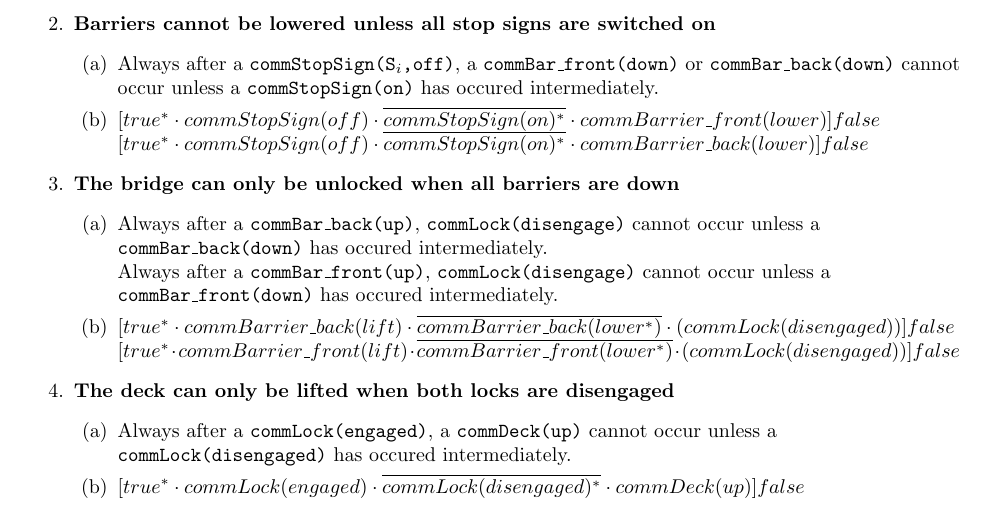
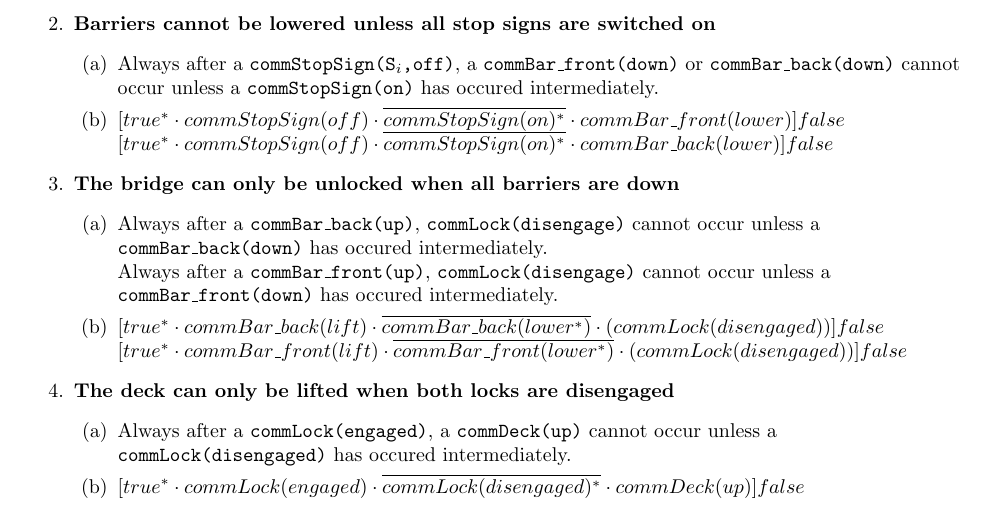
Before and after one commit to aferouge/SV, a LaTeX document (Report_SV.tex, which reads Sections/Translations.tex): part of page 7 of 10, cut so that both start at the same text. Compiled offline with pdfLaTeX.

Commit message:
commBarrier_front → comBar_front

```diff
--- a/Sections/Translations.tex
+++ b/Sections/Translations.tex
@@ -27,8 +27,8 @@ Because the requirements often concern all individual objects of a specific comp
 	\item \textbf{Barriers cannot be lowered unless all stop signs are switched on}
 	\begin{enumerate}
 		\item Always after a \texttt{commStopSign(S$_i$,off)}, a \texttt{commBar\_front(down)} or \texttt{commBar\_back(down)} cannot occur unless a \texttt{commStopSign(on)} has occured intermediately.
-		\item $[true^* \cdot commStopSign(off) \cdot \overline{commStopSign(on)^{*}} \cdot commBarrier\_front(lower)]false$ \\
-					$[true^* \cdot commStopSign(off) \cdot \overline{commStopSign(on)^{*}} \cdot commBarrier\_back(lower)]false$ \\
+		\item $[true^* \cdot commStopSign(off) \cdot \overline{commStopSign(on)^{*}} \cdot commBar\_front(lower)]false$ \\
+					$[true^* \cdot commStopSign(off) \cdot \overline{commStopSign(on)^{*}} \cdot commBar\_back(lower)]false$ \\
 	\end{enumerate}
 
 	%Requirement 3
@@ -36,8 +36,8 @@ Because the requirements often concern all individual objects of a specific comp
 	\begin{enumerate}
 		\item Always after a \texttt{commBar\_back(up)}, \texttt{commLock(disengage)} cannot occur unless a \texttt{commBar\_back(down)} has occured intermediately. \\
 					Always after a \texttt{commBar\_front(up)}, \texttt{commLock(disengage)} cannot occur unless a \texttt{commBar\_front(down)} has occured intermediately.
-		\item $[true^* \cdot commBarrier\_back(lift) \cdot \overline{commBarrier\_back(lower^{*})} \cdot (commLock(disengaged))]false$
-					$[true^* \cdot commBarrier\_front(lift) \cdot \overline{commBarrier\_front(lower^{*})} \cdot (commLock(disengaged))]false$
+		\item $[true^* \cdot commBar\_back(lift) \cdot \overline{commBar\_back(lower^{*})} \cdot (commLock(disengaged))]false$
+					$[true^* \cdot commBar\_front(lift) \cdot \overline{commBar\_front(lower^{*})} \cdot (commLock(disengaged))]false$
 	\end{enumerate}
 
 	%Requirement 4
```
